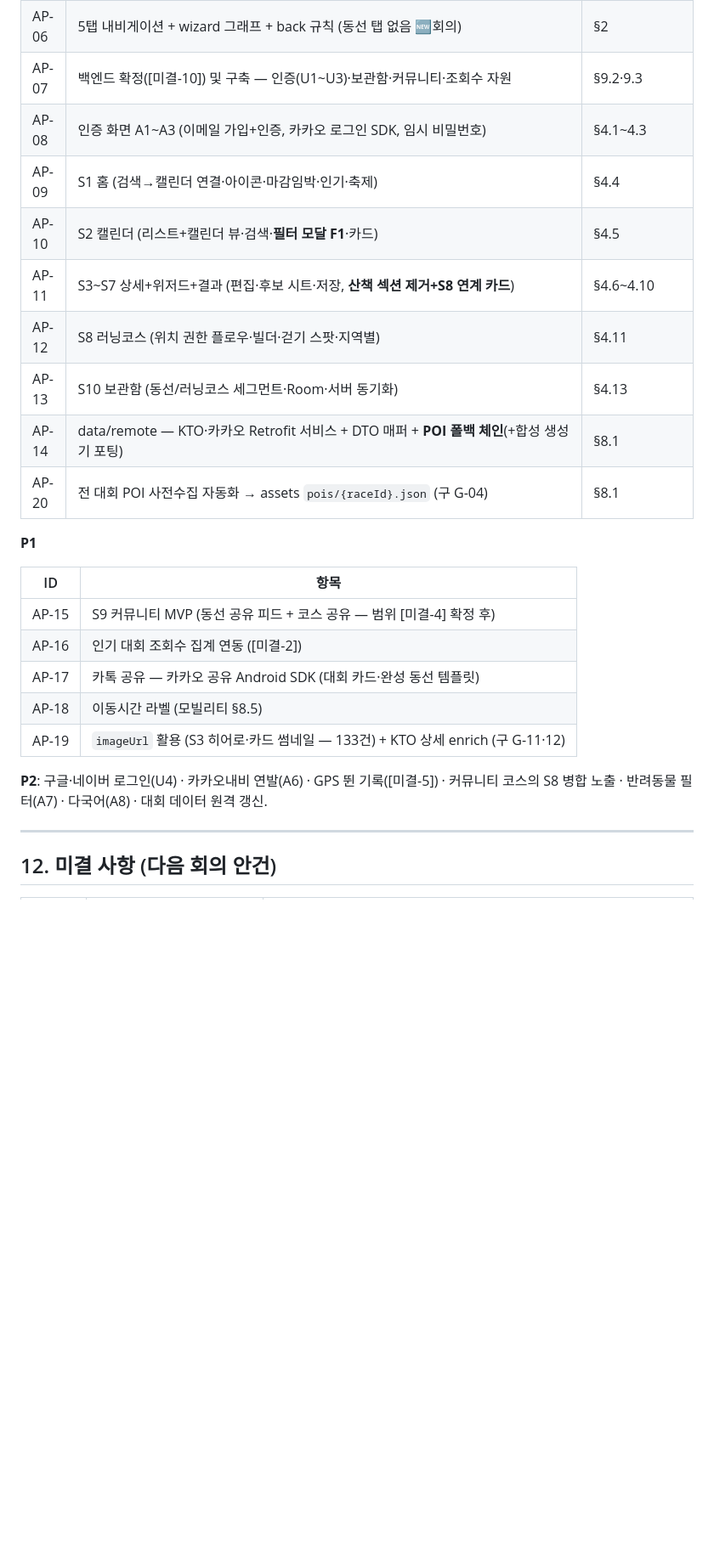
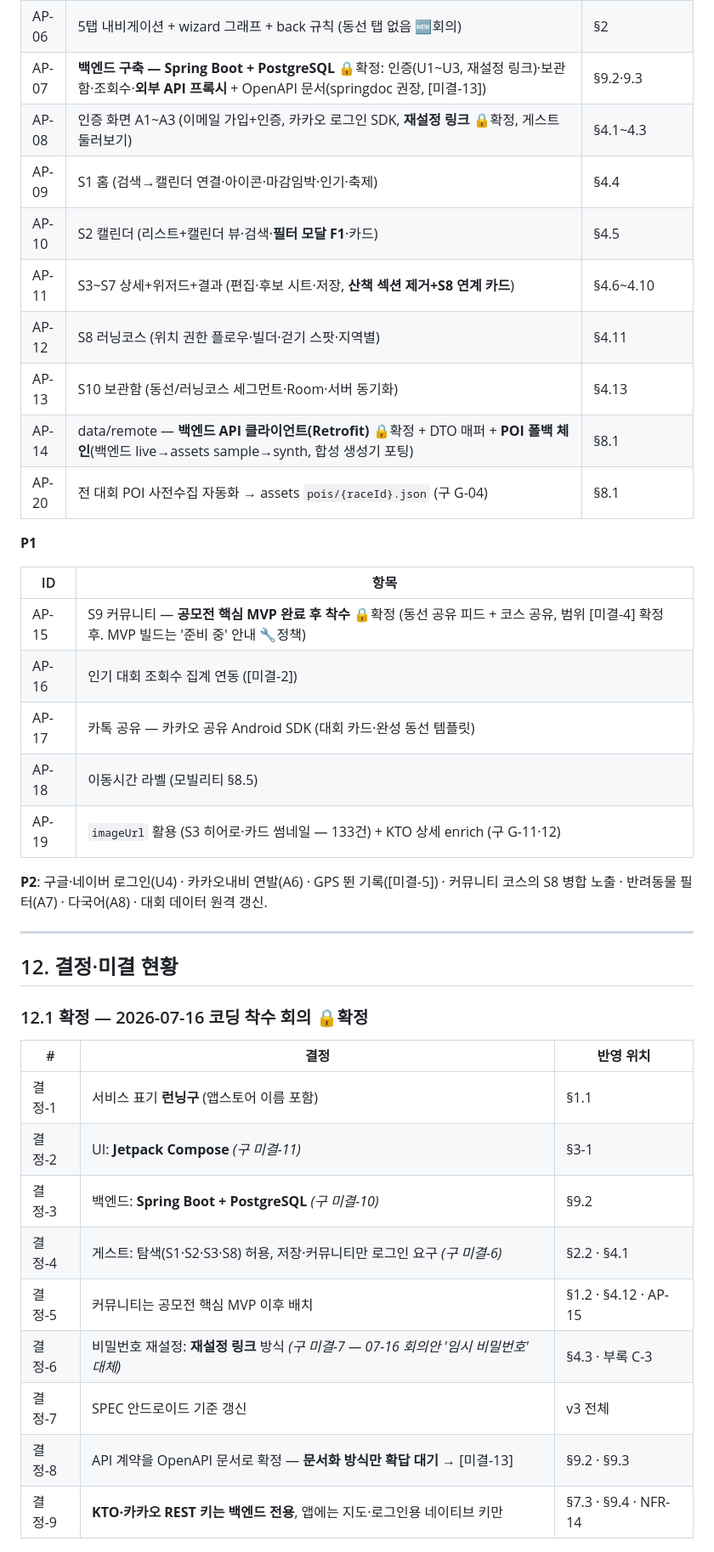
Before and after one commit to uuusun/RunningGu, a Markdown page: SPEC.md, the part around one of its changes. Shown at 85% size. Drawn GitHub-style; blank space fills up the shorter version.

```diff
--- a/SPEC.md
+++ b/SPEC.md
@@ -700,21 +704,21 @@ app/src/main/java/com/runninggu/app/
 | AP-04 | **domain 포팅** — normalize·events·dates(KST)·RECOVERY/CATS/PATTERNS·regStatusOf·엔진 v2(산책 제거)·편집 연산·코스 빌더·걷기 스팟 필터 (원본: reference-web, 부록 D) + 단위 테스트 | §5 |
 | AP-05 | 데이터 번들·로더 — races.json 재생성(`--out`)·두루누비 복사·kotlinx.serialization 파서·Repository 캐시 | §6.1 |
 | AP-06 | 5탭 내비게이션 + wizard 그래프 + back 규칙 (동선 탭 없음 🆕회의) | §2 |
-| AP-07 | 백엔드 확정([미결-10]) 및 구축 — 인증(U1~U3)·보관함·커뮤니티·조회수 자원 | §9.2·9.3 |
-| AP-08 | 인증 화면 A1~A3 (이메일 가입+인증, 카카오 로그인 SDK, 임시 비밀번호) | §4.1~4.3 |
+| AP-07 | **백엔드 구축 — Spring Boot + PostgreSQL** 🔒확정: 인증(U1~U3, 재설정 링크)·보관함·조회수·**외부 API 프록시** + OpenAPI 문서(springdoc 권장, [미결-13]) | §9.2·9.3 |
+| AP-08 | 인증 화면 A1~A3 (이메일 가입+인증, 카카오 로그인 SDK, **재설정 링크** 🔒확정, 게스트 둘러보기) | §4.1~4.3 |
 | AP-09 | S1 홈 (검색→캘린더 연결·아이콘·마감임박·인기·축제) | §4.4 |
 | AP-10 | S2 캘린더 (리스트+캘린더 뷰·검색·**필터 모달 F1**·카드) | §4.5 |
 | AP-11 | S3~S7 상세+위저드+결과 (편집·후보 시트·저장, **산책 섹션 제거+S8 연계 카드**) | §4.6~4.10 |
 | AP-12 | S8 러닝코스 (위치 권한 플로우·빌더·걷기 스팟·지역별) | §4.11 |
 | AP-13 | S10 보관함 (동선/러닝코스 세그먼트·Room·서버 동기화) | §4.13 |
-| AP-14 | data/remote — KTO·카카오 Retrofit 서비스 + DTO 매퍼 + **POI 폴백 체인**(+합성 생성기 포팅) | §8.1 |
+| AP-14 | data/remote — **백엔드 API 클라이언트(Retrofit)** 🔒확정 + DTO 매퍼 + **POI 폴백 체인**(백엔드 live→assets sample→synth, 합성 생성기 포팅) | §8.1 |
 | AP-20 | 전 대회 POI 사전수집 자동화 → assets `pois/{raceId}.json` (구 G-04) | §8.1 |
 
 **P1**
 
 | ID | 항목 |
 |---|---|
-| AP-15 | S9 커뮤니티 MVP (동선 공유 피드 + 코스 공유 — 범위 [미결-4] 확정 후) |
+| AP-15 | S9 커뮤니티 — **공모전 핵심 MVP 완료 후 착수** 🔒확정 (동선 공유 피드 + 코스 공유, 범위 [미결-4] 확정 후. MVP 빌드는 '준비 중' 안내 🔧정책) |
 | AP-16 | 인기 대회 조회수 집계 연동 ([미결-2]) |
 | AP-17 | 카톡 공유 — 카카오 공유 Android SDK (대회 카드·완성 동선 템플릿) |
 | AP-18 | 이동시간 라벨 (모빌리티 §8.5) |
@@ -724,4 +728,19 @@ app/src/main/java/com/runninggu/app/
 
 ---
 
-## 12. 미결 사항 (다음 회의 안건)
+## 12. 결정·미결 현황
+
+### 12.1 확정 — 2026-07-16 코딩 착수 회의 🔒확정
+
+| # | 결정 | 반영 위치 |
+|---|---|---|
+| 결정-1 | 서비스 표기 **런닝구** (앱스토어 이름 포함) | §1.1 |
+| 결정-2 | UI: **Jetpack Compose** *(구 미결-11)* | §3-1 |
+| 결정-3 | 백엔드: **Spring Boot + PostgreSQL** *(구 미결-10)* | §9.2 |
+| 결정-4 | 게스트: 탐색(S1·S2·S3·S8) 허용, 저장·커뮤니티만 로그인 요구 *(구 미결-6)* | §2.2 · §4.1 |
+| 결정-5 | 커뮤니티는 공모전 핵심 MVP 이후 배치 | §1.2 · §4.12 · AP-15 |
+| 결정-6 | 비밀번호 재설정: **재설정 링크** 방식 *(구 미결-7 — 07-16 회의안 '임시 비밀번호' 대체)* | §4.3 · 부록 C-3 |
+| 결정-7 | SPEC 안드로이드 기준 갱신 | v3 전체 |
+| 결정-8 | API 계약을 OpenAPI 문서로 확정 — **문서화 방식만 확답 대기** → [미결-13] | §9.2 · §9.3 |
+| 결정-9 | **KTO·카카오 REST 키는 백엔드 전용**, 앱에는 지도·로그인용 네이티브 키만 | §7.3 · §9.4 · NFR-14 |
+
```
Also changed, not shown: other parts of SPEC.md (+74 -70 lines), README.md (+5 -6 lines).
